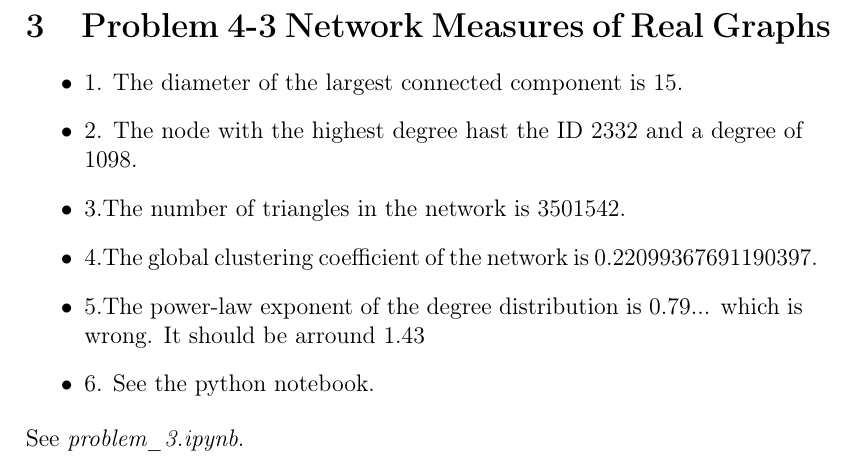
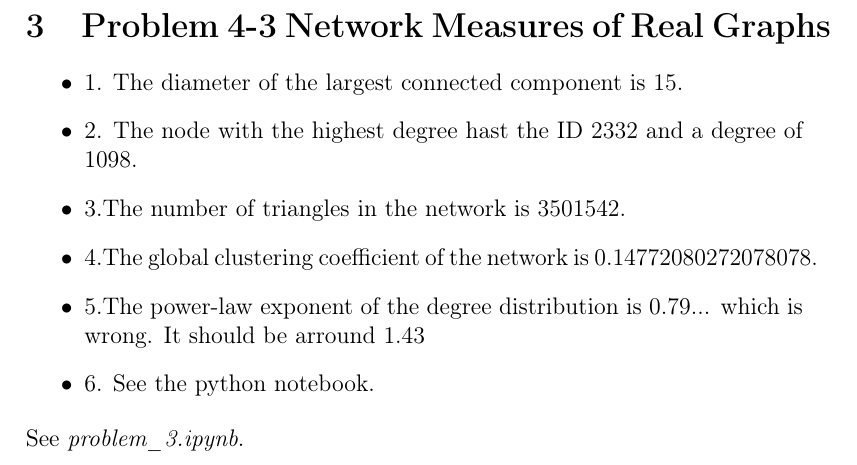
Before and after one commit to fidsusj/CNA_assignments, a LaTeX document (4/report/report.tex, which reads 4/report/content/problem_03.tex): part of page 5 of 5, cut so that both start at the same text. Compiled offline with pdfLaTeX.

Commit message:
clustering

```diff
--- a/4/report/content/problem_03.tex
+++ b/4/report/content/problem_03.tex
@@ -3,7 +3,7 @@
 \item 1. The diameter of the largest connected component is 15.
 \item 2. The node with the highest degree hast the ID 2332 and a degree of 1098.
 \item 3.The number of triangles in the network is 3501542.
-\item 4.The global clustering coefficient of the network is 0.22099367691190397.
+\item 4.The global clustering coefficient of the network is 0.14772080272078078.
 \item 5.The power-law exponent of the degree distribution is 0.79...  which is wrong.  It should be arround 1.43
 \item 6.  See the python notebook.
 \end{itemize}
```
Also changed, not shown: 2 other files.
